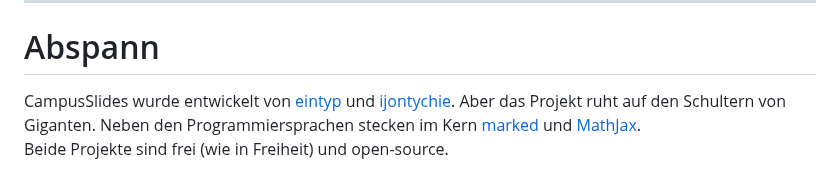
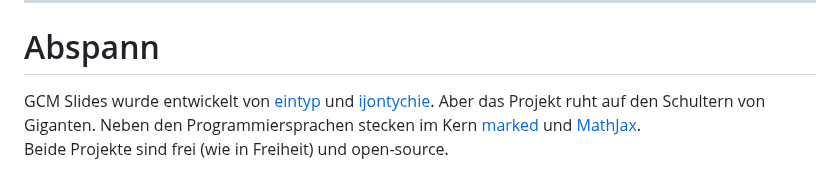
Before and after one commit to gruener-campus-malchow/docs, a Markdown page: md/markdown_hilfe.md, the part around one of its changes. Drawn GitHub-style.

```diff
--- a/md/markdown_hilfe.md
+++ b/md/markdown_hilfe.md
@@ -145,11 +175,7 @@ $$ x_{1/2} = -{p\over 2} \pm \sqrt{
 
 # Abspann
 
-CampusSlides wurde entwickelt von
-[eintyp](https://github.com/eintyp) und
-[ijontychie](https://github.com/ijontychie).
+GCM Slides wurde entwickelt von [eintyp](https://github.com/eintyp) und [ijontychie](https://github.com/ijontychie).
 Aber das Projekt ruht auf den Schultern von Giganten.
-Neben den Programmiersprachen stecken im Kern
-[marked](https://marked.js.org) und
-[MathJax](https://mathjax.org). \
+Neben den Programmiersprachen stecken im Kern [marked](https://marked.js.org) und [MathJax](https://mathjax.org). \
 Beide Projekte sind frei (wie in Freiheit) und open-source.
```
Also changed, not shown: other parts of md/markdown_hilfe.md (+108 -78 lines).
